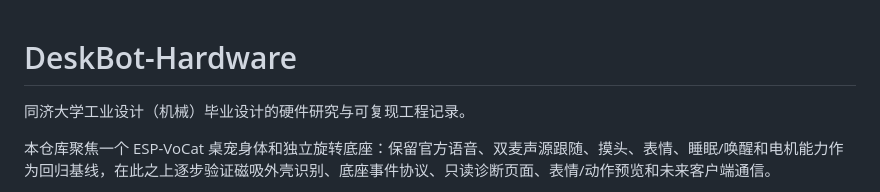
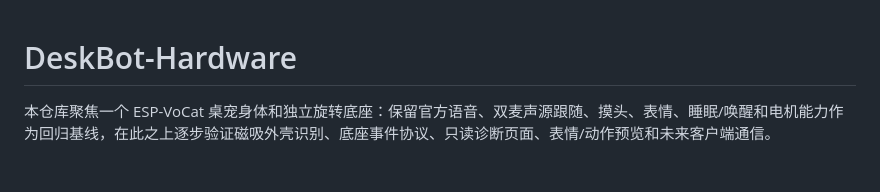
Before and after one commit to 404-NOT-FOUND-ERROR/DeskBot-Hardware, a Markdown page: README.md, the part around the change. Drawn GitHub-style; blank space fills up the shorter version.

Commit message:
Remove introductory text from README
Removed introductory text in Chinese about the project.

```diff
--- a/README.md
+++ b/README.md
@@ -1,6 +1,4 @@
 # DeskBot-Hardware
-
-同济大学工业设计（机械）毕业设计的硬件研究与可复现工程记录。
 
 本仓库聚焦一个 ESP-VoCat 桌宠身体和独立旋转底座：保留官方语音、双麦声源跟随、摸头、表情、睡眠/唤醒和电机能力作为回归基线，在此之上逐步验证磁吸外壳识别、底座事件协议、只读诊断页面、表情/动作预览和未来客户端通信。
 
```
